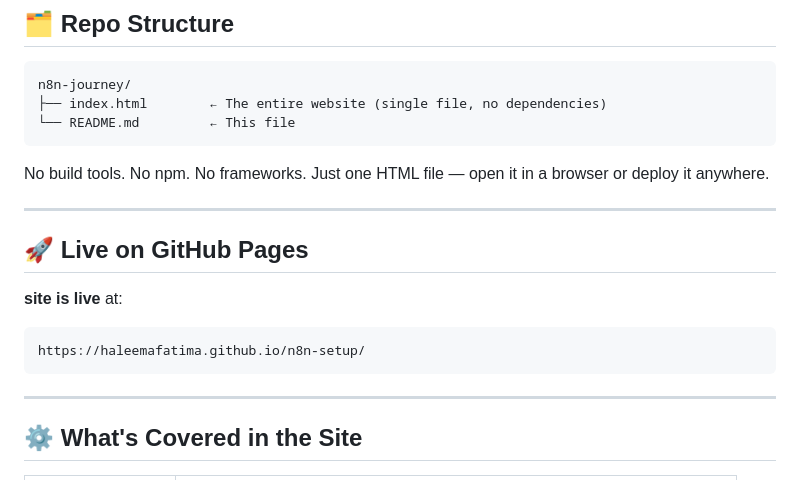
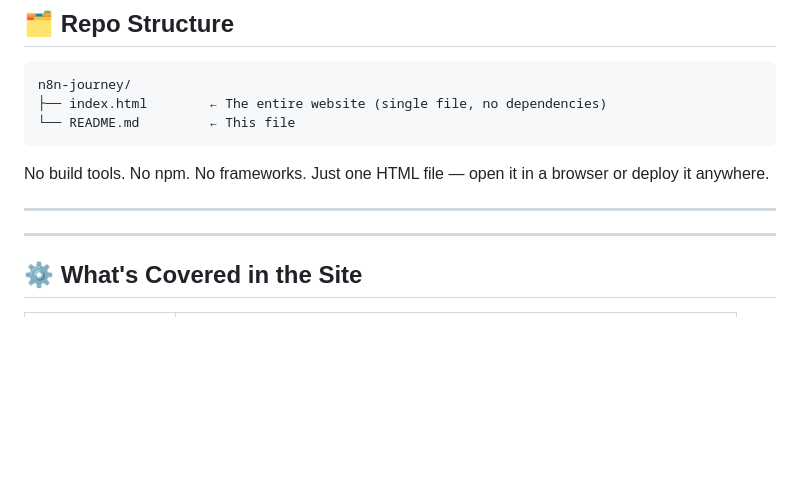
Before and after one commit to HaleemaFatima/n8n-setup, a Markdown page: README.md, the part around the change. Drawn GitHub-style; blank space fills up the shorter version.

Commit message:
Remove GitHub Pages link from README
Removed live site link from the README.

````diff
--- a/README.md
+++ b/README.md
@@ -35,12 +35,6 @@ No build tools. No npm. No frameworks. Just one HTML file — open it in a brows
 
 ---
 
-## 🚀 Live on GitHub Pages
-
- **site is live** at:
-   ```
-   https://haleemafatima.github.io/n8n-setup/
-   ```
 
 ---
 
````
